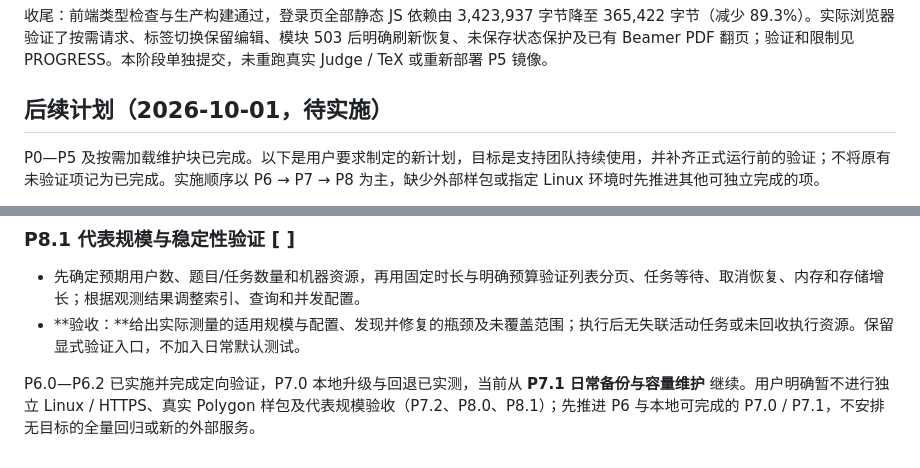
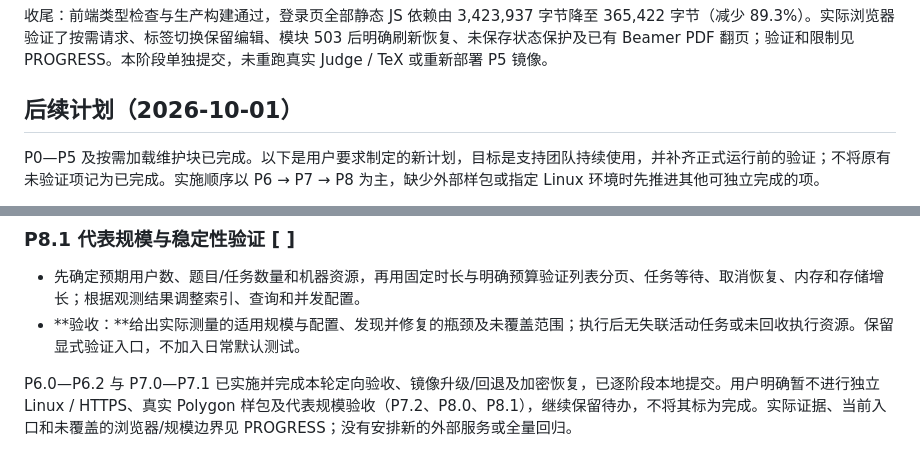
Before and after one commit to pppolf/ProblemForge, a Markdown page: docs/PLAN.md, 2 parts joined by grey strips. GitHub-like rendering.

```diff
--- a/docs/PLAN.md
+++ b/docs/PLAN.md
@@ -150,7 +150,7 @@
 
 收尾：前端类型检查与生产构建通过，登录页全部静态 JS 依赖由 3,423,937 字节降至 365,422 字节（减少 89.3%）。实际浏览器验证了按需请求、标签切换保留编辑、模块 503 后明确刷新恢复、未保存状态保护及已有 Beamer PDF 翻页；验证和限制见 PROGRESS。本阶段单独提交，未重跑真实 Judge / TeX 或重新部署 P5 镜像。
 
-## 后续计划（2026-10-01，待实施）
+## 后续计划（2026-10-01）
 
 P0—P5 及按需加载维护块已完成。以下是用户要求制定的新计划，目标是支持团队持续使用，并补齐正式运行前的验证；不将原有未验证项记为已完成。实施顺序以 P6 → P7 → P8 为主，缺少外部样包或指定 Linux 环境时先推进其他可独立完成的项。
 
@@ -203,4 +203,4 @@ P0—P5 及按需加载维护块已完成。以下是用户要求制定的新计
 - 先确定预期用户数、题目/任务数量和机器资源，再用固定时长与明确预算验证列表分页、任务等待、取消恢复、内存和存储增长；根据观测结果调整索引、查询和并发配置。
 - **验收：**给出实际测量的适用规模与配置、发现并修复的瓶颈及未覆盖范围；执行后无失联活动任务或未回收执行资源。保留显式验证入口，不加入日常默认测试。
 
-P6.0—P6.2 已实施并完成定向验证，P7.0 本地升级与回退已实测，当前从 **P7.1 日常备份与容量维护** 继续。用户明确暂不进行独立 Linux / HTTPS、真实 Polygon 样包及代表规模验收（P7.2、P8.0、P8.1）；先推进 P6 与本地可完成的 P7.0 / P7.1，不安排无目标的全量回归或新的外部服务。
+P6.0—P6.2 与 P7.0—P7.1 已实施并完成本轮定向验收、镜像升级/回退及加密恢复，已逐阶段本地提交。用户明确暂不进行独立 Linux / HTTPS、真实 Polygon 样包及代表规模验收（P7.2、P8.0、P8.1），继续保留待办，不将其标为完成。实际证据、当前入口和未覆盖的浏览器/规模边界见 PROGRESS；没有安排新的外部服务或全量回归。
```
Also changed, not shown: other parts of docs/PLAN.md (+1 -1 lines), docs/MAINTENANCE.md (+2 -2 lines), docs/PROGRESS.md (+16 -0 lines).
